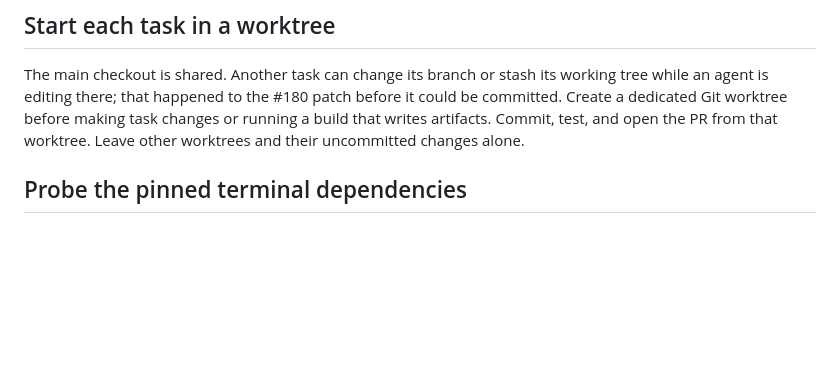
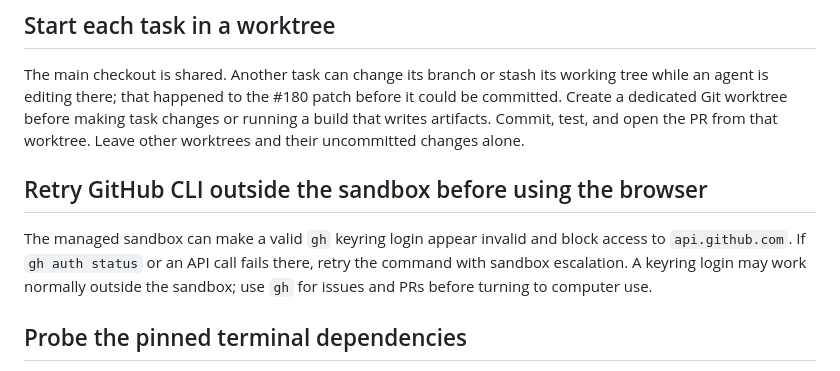
Before and after one commit to lmorchard/wideboi, a Markdown page: docs/LESSONS.md, the part around the change. Drawn GitHub-style; blank space fills up the shorter version.

Commit message:
Document gh CLI sandbox auth lesson

```diff
--- a/docs/LESSONS.md
+++ b/docs/LESSONS.md
@@ -12,6 +12,14 @@ before it could be committed. Create a dedicated Git worktree before making
 task changes or running a build that writes artifacts. Commit, test, and open
 the PR from that worktree. Leave other worktrees and their uncommitted changes
 alone.
+
+## Retry GitHub CLI outside the sandbox before using the browser
+
+The managed sandbox can make a valid `gh` keyring login appear invalid and
+block access to `api.github.com`. If `gh auth status` or an API call fails
+there, retry the command with sandbox escalation. A keyring login may work
+normally outside the sandbox; use `gh` for issues and PRs before turning to
+computer use.
 
 ## Probe the pinned terminal dependencies
 
```
